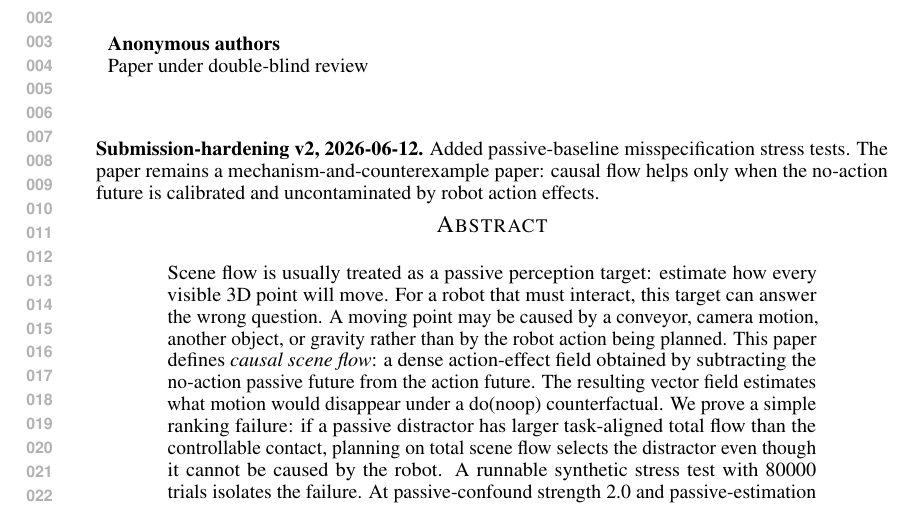
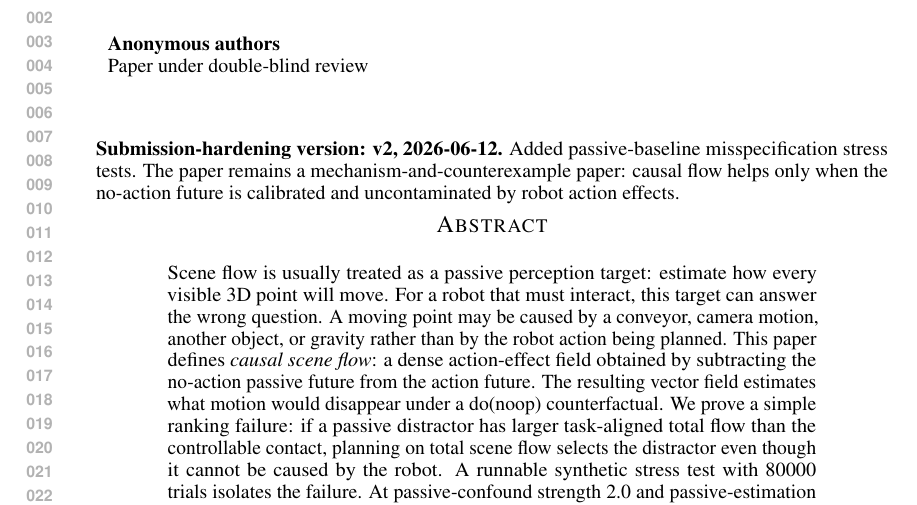
Before and after one commit to Jason-Wang313/14_causal_scene_flow_for_interaction, a LaTeX paper (paper/main.tex): part of page 1 of 5, cut so that both start at the same text. Compiled offline with pdfLaTeX.

Commit message:
submission hardening paper 14 visible v2 marker

```diff
--- a/paper/main.tex
+++ b/paper/main.tex
@@ -19,7 +19,7 @@ Anonymous Institution\\
 
 \begin{document}
 \maketitle
-\noindent\textbf{Submission-hardening v2, 2026-06-12.}
+\noindent\textbf{Submission-hardening version: v2, 2026-06-12.}
 Added passive-baseline misspecification stress tests. The paper remains a
 mechanism-and-counterexample paper: causal flow helps only when the no-action
 future is calibrated and uncontaminated by robot action effects.
```
Also changed, not shown: 1 other file.
